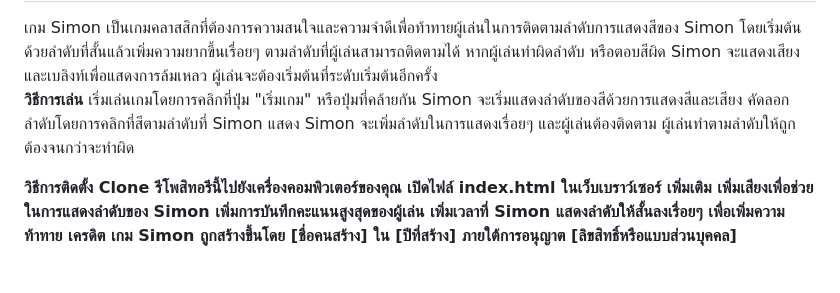
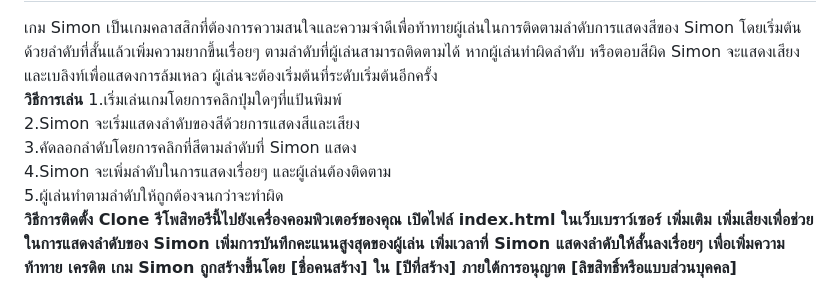
Before and after one commit to nawapon2544/SimonGame-With-jQuery, a Markdown page: README.md, the part around one of its changes. Drawn GitHub-style.

```diff
--- a/README.md
+++ b/README.md
@@ -6,9 +6,9 @@
 <b>วิธีการเล่น</b>
-เริ่มเล่นเกมโดยการคลิกที่ปุ่ม "เริ่มเกม" หรือปุ่มที่คล้ายกัน
-Simon จะเริ่มแสดงลำดับของสีด้วยการแสดงสีและเสียง
-คัดลอกลำดับโดยการคลิกที่สีตามลำดับที่ Simon แสดง
-Simon จะเพิ่มลำดับในการแสดงเรื่อยๆ และผู้เล่นต้องติดตาม
-ผู้เล่นทำตามลำดับให้ถูกต้องจนกว่าจะทำผิด<br>
+1.เริ่มเล่นเกมโดยการคลิกปุ่มใดๆที่แป้นพิมพ์<br>
+2.Simon จะเริ่มแสดงลำดับของสีด้วยการแสดงสีและเสียง<br>
+3.คัดลอกลำดับโดยการคลิกที่สีตามลำดับที่ Simon แสดง<br>
+4.Simon จะเพิ่มลำดับในการแสดงเรื่อยๆ และผู้เล่นต้องติดตาม<br>
+5.ผู้เล่นทำตามลำดับให้ถูกต้องจนกว่าจะทำผิด<br>
 
 <b>วิธีการติดตั้ง</br>
 Clone รีโพสิทอรีนี้ไปยังเครื่องคอมพิวเตอร์ของคุณ
```
Also changed, not shown: other parts of README.md (+1 -1 lines).
